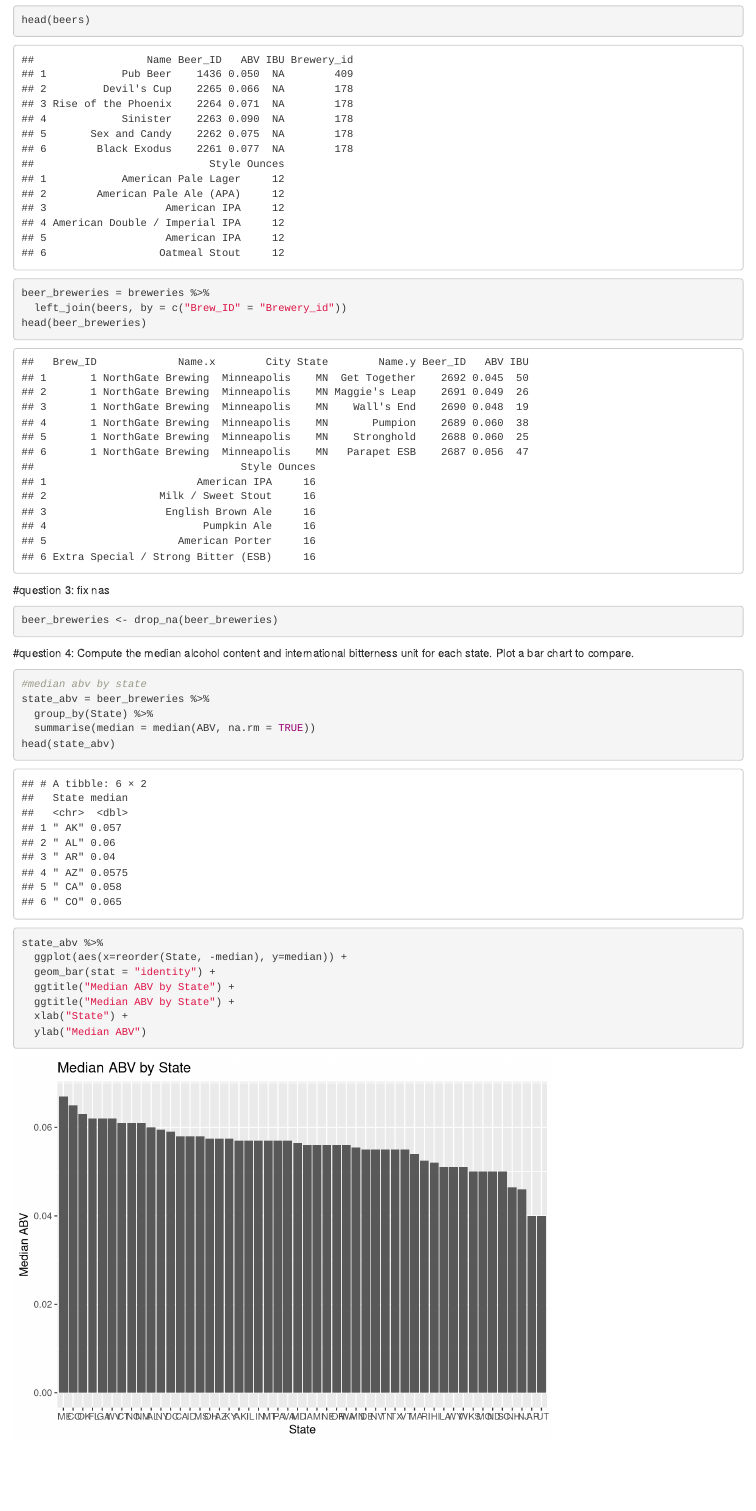
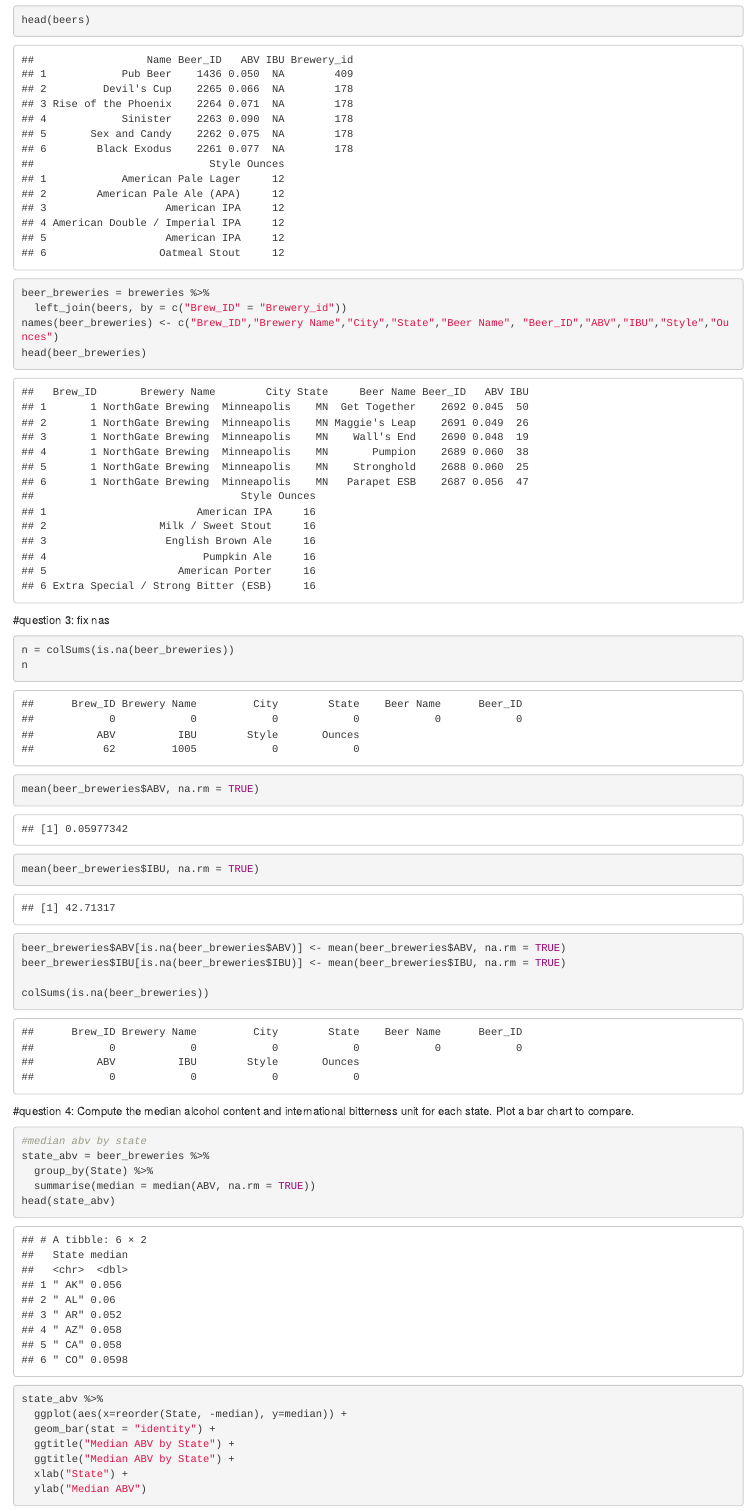
Before and after one commit to tinapai/DDS_CaseStudy1, an R Markdown document (CaseStudy.rmd): the page in a window 1100 px wide, from 2350 px down. Rendered offline with R 4.5, knitr and Pandoc, with nearby package versions.

````diff
--- a/CaseStudy.rmd
+++ b/CaseStudy.rmd
@@ -37,13 +37,23 @@
 head(beers)
 beer_breweries = breweries %>%
   left_join(beers, by = c("Brew_ID" = "Brewery_id"))
+names(beer_breweries) <- c("Brew_ID","Brewery Name","City","State","Beer Name", "Beer_ID","ABV","IBU","Style","Ounces")
 head(beer_breweries)
 ```
 
 
 #question 3: fix nas
 ```{r}
-beer_breweries <- drop_na(beer_breweries)
+
+n = colSums(is.na(beer_breweries))
+n
+mean(beer_breweries$ABV, na.rm = TRUE)
+mean(beer_breweries$IBU, na.rm = TRUE)
+
+beer_breweries$ABV[is.na(beer_breweries$ABV)] <- mean(beer_breweries$ABV, na.rm = TRUE)
+beer_breweries$IBU[is.na(beer_breweries$IBU)] <- mean(beer_breweries$IBU, na.rm = TRUE)
+
+colSums(is.na(beer_breweries))
 ```
 
 
````
Also changed, not shown: Histogram_of_ABV.png (added), Median_ABV.png (added), Median_IBU.png (added), StateBreweries.png (added), CaseStudy.rmd (6 more changed lines).
